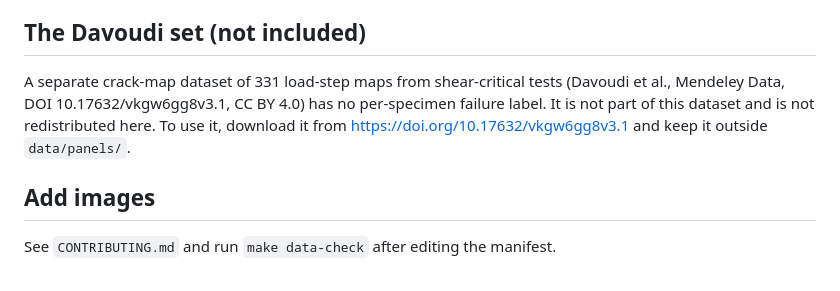
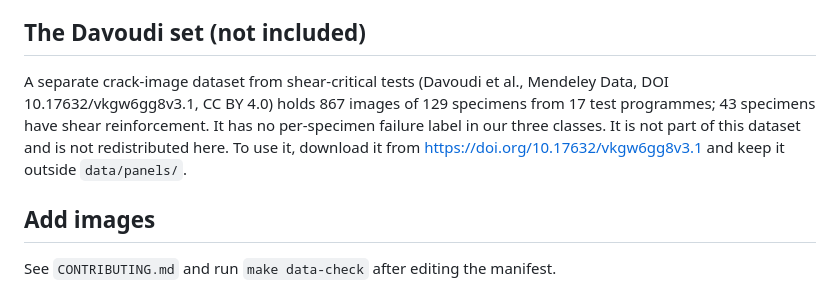
Before and after one commit to theachyuttiwari/rc-beam-crack-patterns, a Markdown page: data/README.md, the part around the change. Rendered like a GitHub page.

Commit message:
Davoudi data: 867 images of 129 specimens, 43 with shear reinforcement
Co-Authored-By: Claude Opus 5.5 <noreply@anthropic.com>

```diff
--- a/data/README.md
+++ b/data/README.md
@@ -71,7 +71,7 @@ Composite figures that show several specimens in one image were moved from `mani
 
 ## The Davoudi set (not included)
 
-A separate crack-map dataset of 331 load-step maps from shear-critical tests (Davoudi et al., Mendeley Data, DOI 10.17632/vkgw6gg8v3.1, CC BY 4.0) has no per-specimen failure label. It is not part of this dataset and is not redistributed here. To use it, download it from https://doi.org/10.17632/vkgw6gg8v3.1 and keep it outside `data/panels/`.
+A separate crack-image dataset from shear-critical tests (Davoudi et al., Mendeley Data, DOI 10.17632/vkgw6gg8v3.1, CC BY 4.0) holds 867 images of 129 specimens from 17 test programmes; 43 specimens have shear reinforcement. It has no per-specimen failure label in our three classes. It is not part of this dataset and is not redistributed here. To use it, download it from https://doi.org/10.17632/vkgw6gg8v3.1 and keep it outside `data/panels/`.
 
 ## Add images
 
```
Also changed, not shown: refs/literature.md (+1 -1 lines).
